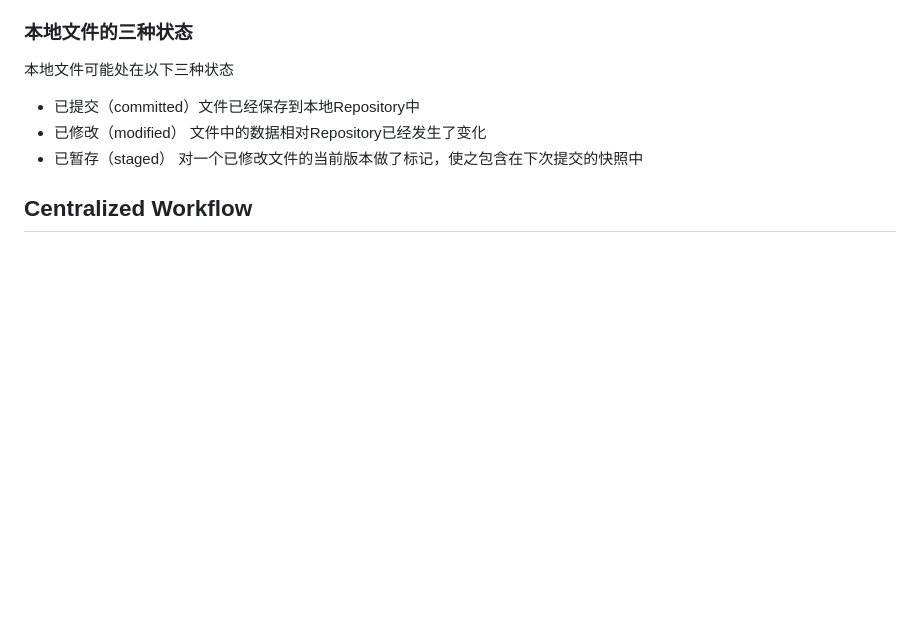
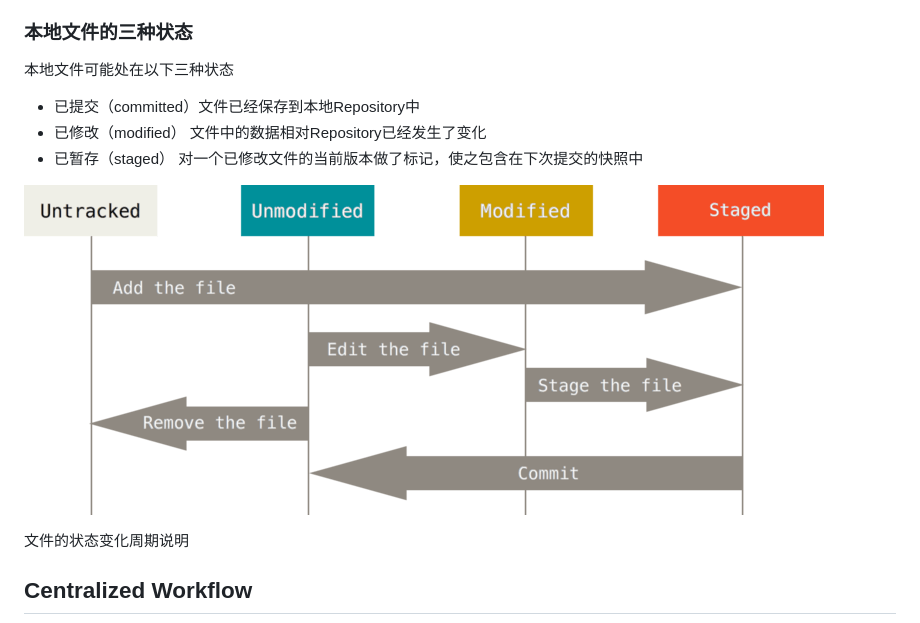
Before and after one commit to twotwo/learn-git, a Markdown page: git-primer.md, the part around the change. GitHub-like rendering; pictures changed too: images/file_lifecycle.png (added); blank space fills up the shorter version.

```diff
--- a/git-primer.md
+++ b/git-primer.md
@@ -19,6 +19,10 @@
 * 已提交（committed）文件已经保存到本地Repository中
 * 已修改（modified） 文件中的数据相对Repository已经发生了变化
 * 已暂存（staged）   对一个已修改文件的当前版本做了标记，使之包含在下次提交的快照中
+
+![File Lifecycle](images/file_lifecycle.png)
+
+文件的状态变化周期说明
 
 ## Centralized Workflow
 ![Git Actions](images/git_actions.jpg)
```
Also changed, not shown: readme.md (+1 -1 lines), 1 other file.
